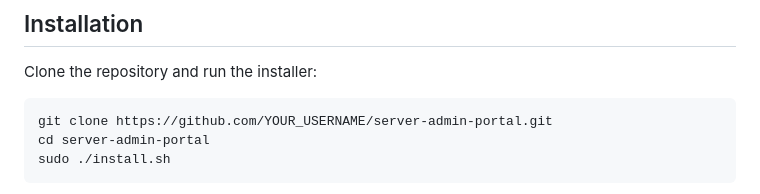
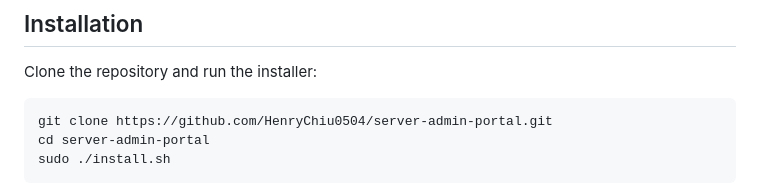
Before and after one commit to HenryChiu0504/server-admin-portal, a Markdown page: README.md, the part around the change. Rendered like a GitHub page.

````diff
--- a/README.md
+++ b/README.md
@@ -33,7 +33,7 @@ Installation requires root privileges.
 Clone the repository and run the installer:
 
 ```bash
-git clone https://github.com/YOUR_USERNAME/server-admin-portal.git
+git clone https://github.com/HenryChiu0504/server-admin-portal.git
 cd server-admin-portal
 sudo ./install.sh
 ```
````
